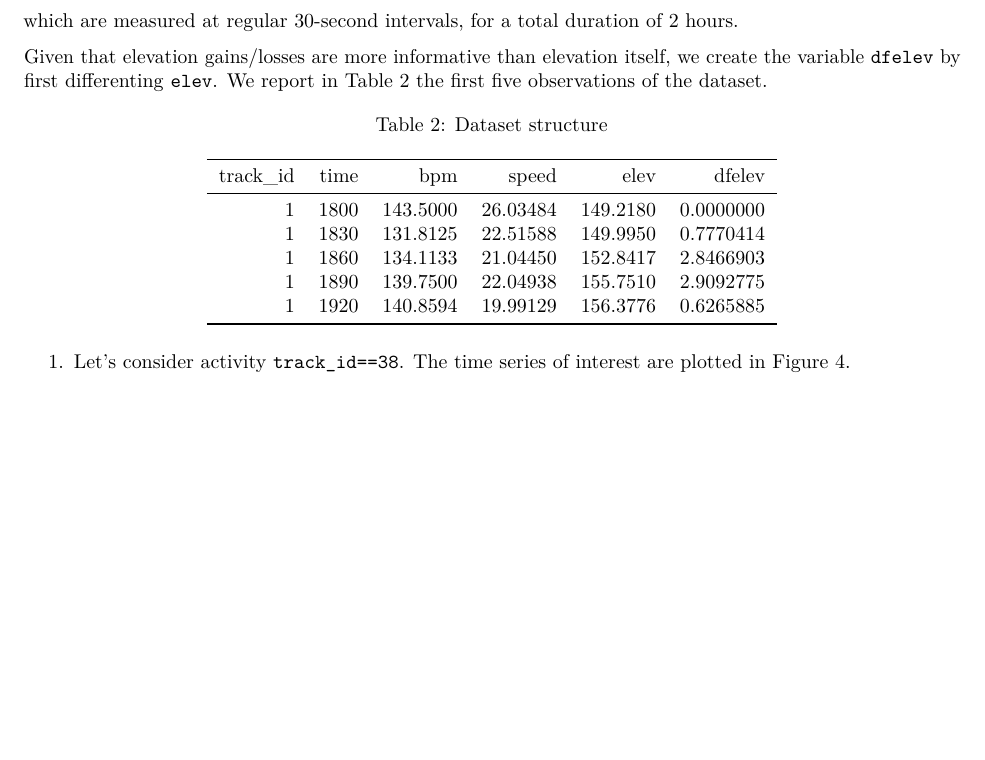
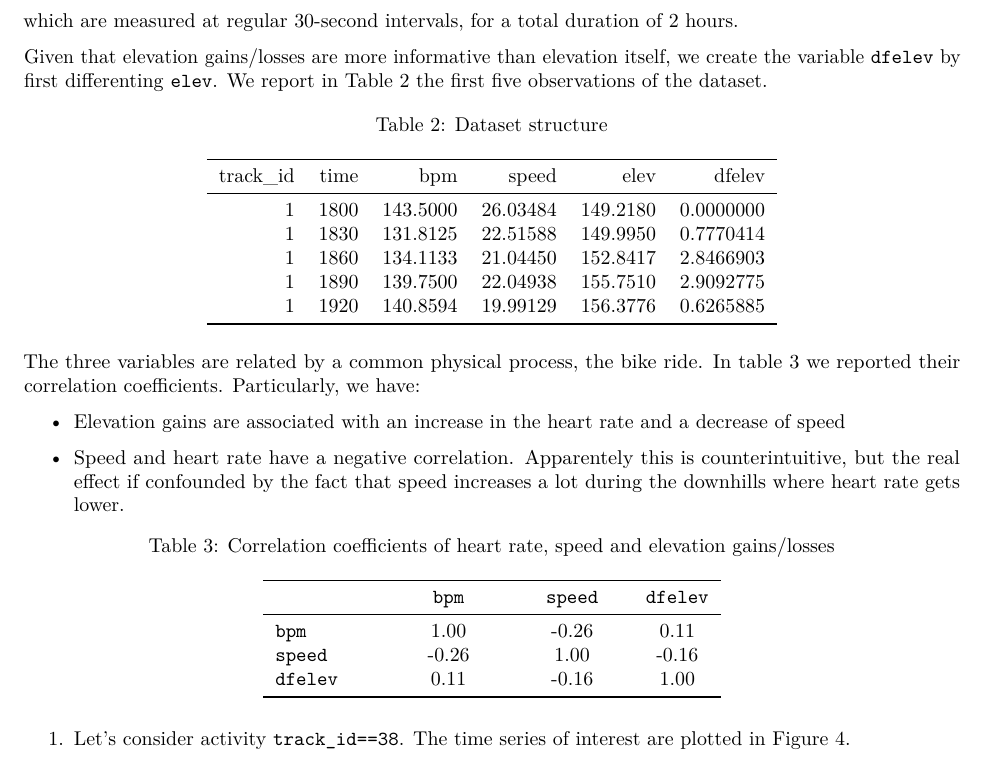
Before and after one commit to LucaBadolato/TimeSeries-, an R Markdown document (Assignment_4.Rmd): part of page 5 of 7, cut so that both start at the same text, the shorter picture padded with empty space. Rendered offline with R 4.5, knitr and Pandoc, then LaTeX, with nearby package versions; some code elsewhere in the file could not run offline.

Commit message:
correlation table

````diff
--- a/Assignment_4.Rmd
+++ b/Assignment_4.Rmd
@@ -499,3 +500,11 @@ knitr::kable(tracks_df[1:5, c(1:5, 8)], "latex", booktabs=T,
   kable_styling(latex_options = "hold_position")
 ```
 
+The three variables are related by a common physical process, the bike ride. In table \ref{tab:corr} we reported their correlation coefficients. Particularly, we have:
+
+\begin{itemize}
+\item Elevation gains are associated with an increase in the heart rate and a decrease of speed
+\item Speed and heart rate have a negative correlation. Apparentely this is counterintuitive, but the real effect if confounded by the fact that speed increases a lot during the downhills where heart rate gets lower.
+\end{itemize}
+```{r}
+# Correlation plot
@@ -501,0 +517 @@ knitr::kable(tracks_df[1:5, c(1:5, 8)], "latex", booktabs=T,
+             escape=F, caption="Correlation coefficients of heart rate, speed and elevation gains/losses\\label{tab:corr}",
````
Also changed, not shown: Assignment_4.Rmd (12 more changed lines).
